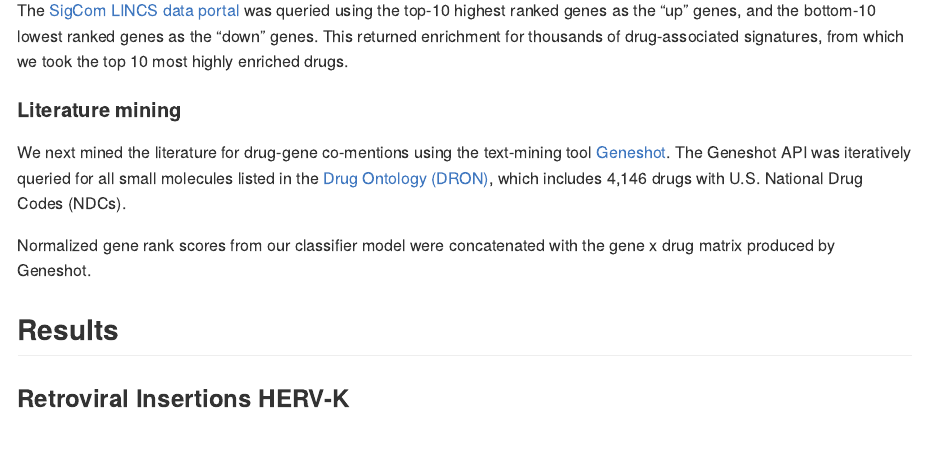
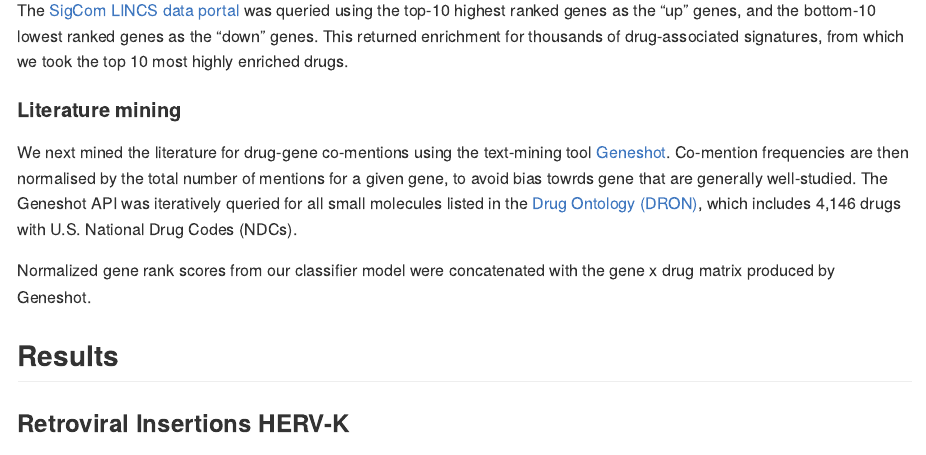
Before and after one commit to DEMON-NEUROHACK/Challenge-3-London-Team-C, an R Markdown document (README.Rmd): the page in a window 1100 px wide, from 8520 px down. Rendered offline with R 4.5, knitr and Pandoc, with nearby package versions.

Commit message:
gene rank info

```diff
--- a/README.Rmd
+++ b/README.Rmd
@@ -189,7 +189,7 @@ The [SigCom LINCS data portal](https://maayanlab.cloud/sigcom-lincs#/SignatureSe
 
 #### Literature mining
 
-We next mined the literature for drug-gene co-mentions using the text-mining tool [Geneshot](https://maayanlab.cloud/geneshot/). The Geneshot API was iteratively queried for all small molecules listed in the [Drug Ontology (DRON)](https://bioportal.bioontology.org/ontologies/DRON), which includes 4,146 drugs with U.S. National Drug Codes (NDCs).
+We next mined the literature for drug-gene co-mentions using the text-mining tool [Geneshot](https://maayanlab.cloud/geneshot/). Co-mention frequencies are then normalised by the total number of mentions for a given gene, to avoid bias towrds gene that are generally well-studied. The Geneshot API was iteratively queried for all small molecules listed in the [Drug Ontology (DRON)](https://bioportal.bioontology.org/ontologies/DRON), which includes 4,146 drugs with U.S. National Drug Codes (NDCs).
 
 Normalized gene rank scores from our classifier model were concatenated with the gene x drug matrix produced by Geneshot.
 
```
